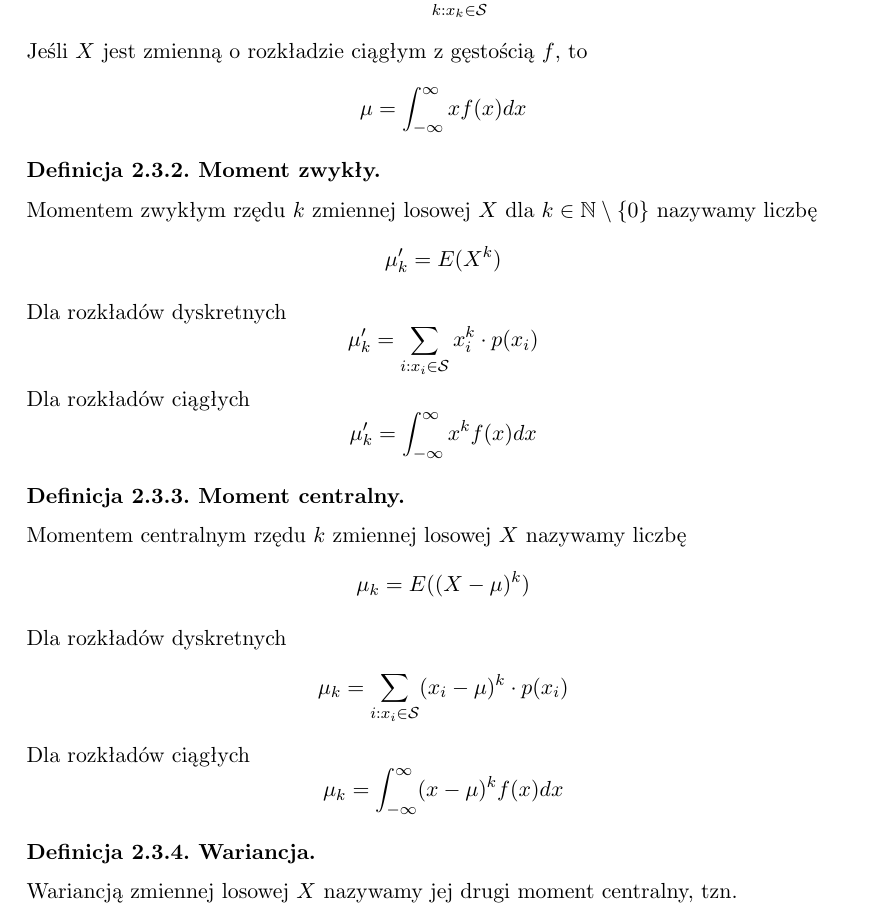
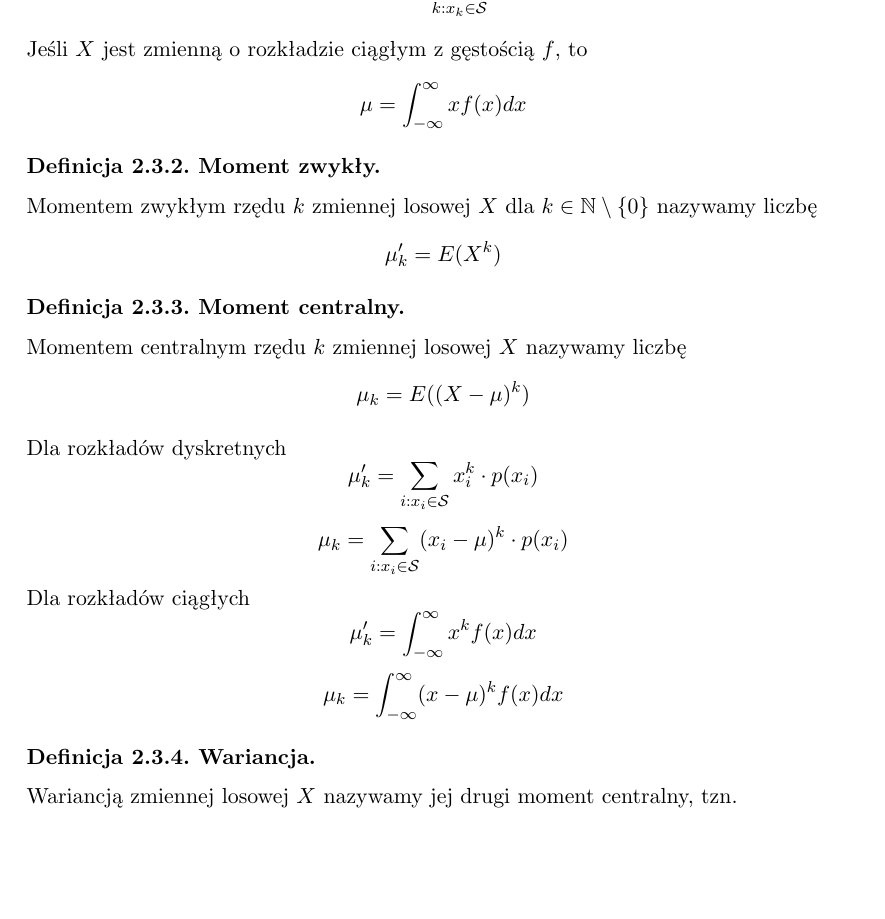
Before and after one commit to mpodmokly/notes, a LaTeX document (statystyka.tex): part of page 7 of 9, cut so that both start at the same text, the shorter picture padded with empty space. Compiled offline with pdfLaTeX.

Commit message:
moments fixed 2

```diff
--- a/statystyka.tex
+++ b/statystyka.tex
@@ -349,15 +349,6 @@
             \mu'_k=E(X^k)
         \]
     \end{definition}
-    \noindent
-    Dla rozkładów dyskretnych
-    \[
-        \mu'_k=\sum_{i:x_i\in \mathcal{S}}x_i^k \cdot p(x_i)
-    \]
-    Dla rozkładów ciągłych
-    \[
-        \mu'_k=\int_{-\infty}^{\infty}x^kf(x)dx
-    \]
     \begin{definition}[Moment centralny]
         Momentem centralnym rzędu $k$ zmiennej losowej $X$ nazywamy liczbę
         \[
@@ -367,9 +358,15 @@
     \noindent
     Dla rozkładów dyskretnych
     \[
+        \mu'_k=\sum_{i:x_i\in \mathcal{S}}x_i^k \cdot p(x_i)
+    \]
+    \[
         \mu_k=\sum_{i:x_i\in \mathcal{S}}(x_i-\mu)^k \cdot p(x_i)
     \]
     Dla rozkładów ciągłych
+    \[
+        \mu'_k=\int_{-\infty}^{\infty}x^kf(x)dx
+    \]
     \[
         \mu_k=\int_{-\infty}^{\infty}(x-\mu)^kf(x)dx
     \]
```
Also changed, not shown: statystyka.pdf.
